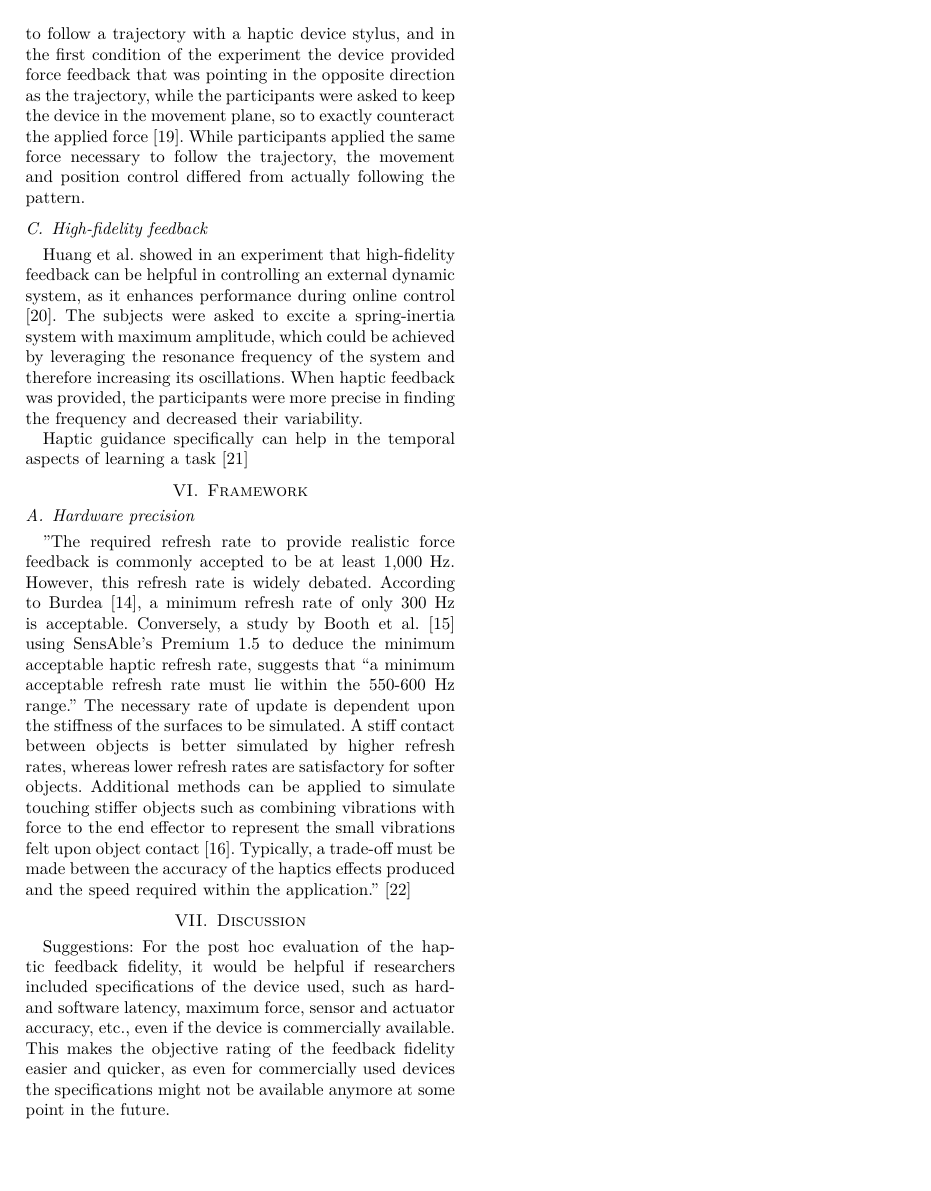
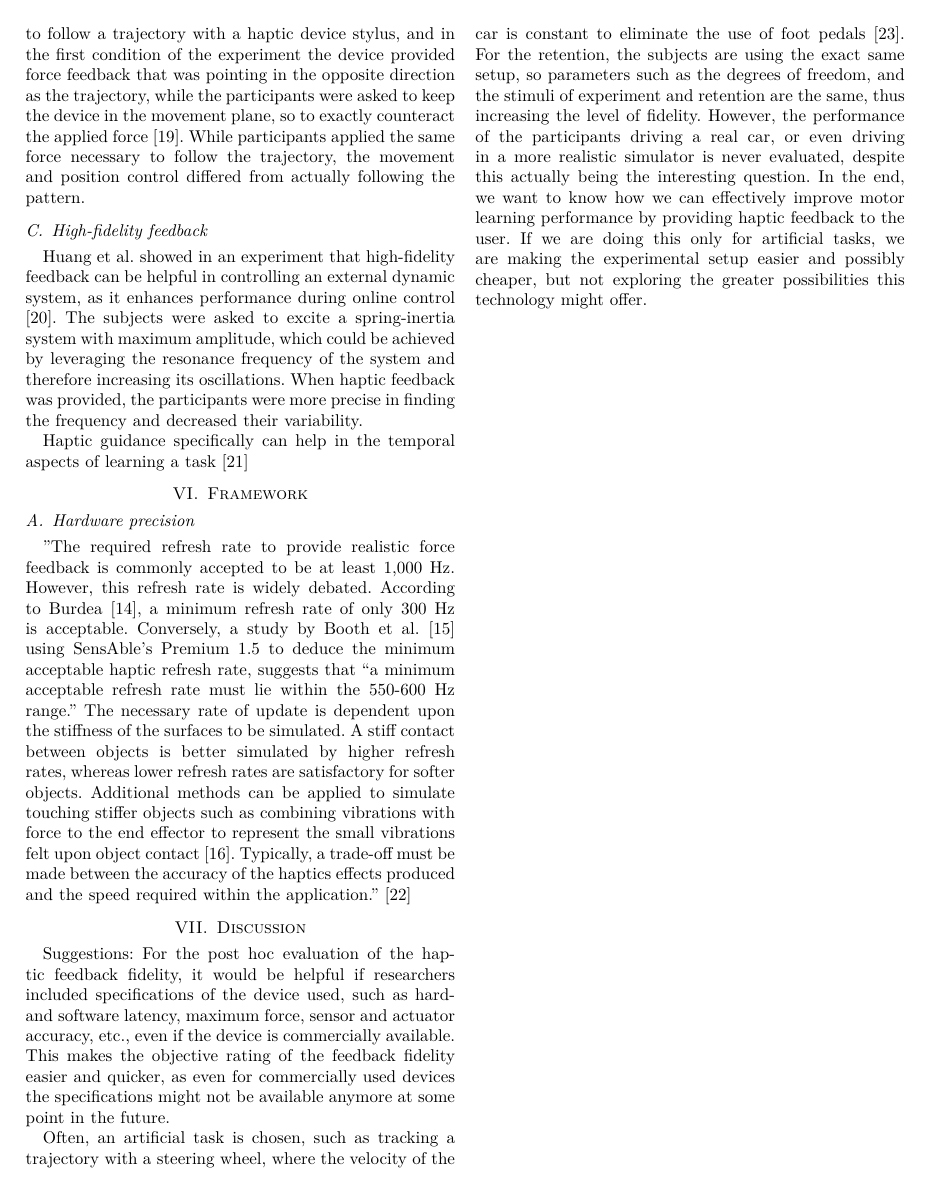
Before and after one commit to Hobsyllvin/Literature-Research-Master-Thesis, a LaTeX paper (review.tex): page 3 of 6. Compiled offline with XeLaTeX; a missing font is replaced by an installed copy or a similar font; a LaTeX package or settings file that is missing is left out.

Commit message:
Updates from Overleaf

```diff
--- a/review.tex
+++ b/review.tex
@@ -165,6 +165,8 @@ the application." \cite{Coles2011TheArt}
 \section{Discussion}
 Suggestions: For the post hoc evaluation of the haptic feedback fidelity, it would be helpful if researchers included specifications of the device used, such as hard- and software latency, maximum force, sensor and actuator accuracy, etc., even if the device is commercially available. This makes the objective rating of the feedback fidelity easier and quicker, as even for commercially used devices the specifications might not be available anymore at some point in the future.
 
+Often, an artificial task is chosen, such as tracking a trajectory with a steering wheel, where the velocity of the car is constant to eliminate the use of foot pedals \cite{Lee2014CombiningTask}. For the retention, the subjects are using the exact same setup, so parameters such as the degrees of freedom, and the stimuli of experiment and retention are the same, thus increasing the level of fidelity. However, the performance of the participants driving a real car, or even driving in a more realistic simulator is never evaluated, despite this actually being the interesting question. In the end, we want to know how we can effectively improve motor learning performance by providing haptic feedback to the user. If we are doing this only for artificial tasks, we are making the experimental setup easier and possibly cheaper, but not exploring the greater possibilities this technology might offer.
+
 
 \onecolumn
 
```
